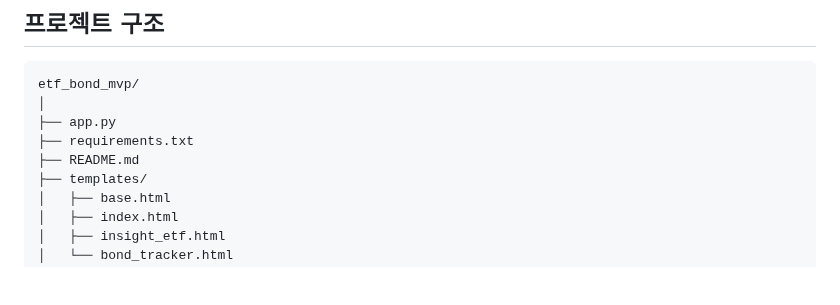
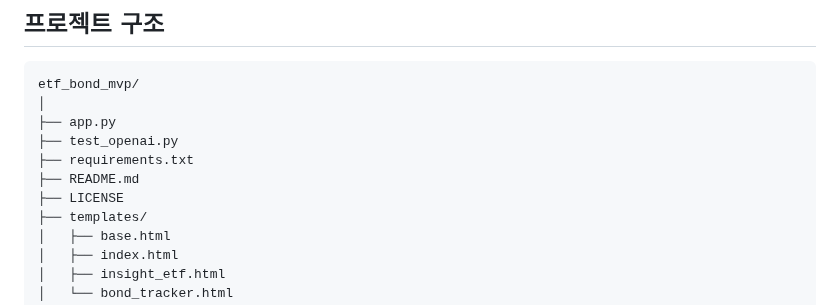
Before and after one commit to gitit36/etf-bond-advisor, a Markdown page: README.md, the part around the change. Rendered like a GitHub page; blank space fills up the shorter version.

```diff
--- a/README.md
+++ b/README.md
@@ -74,8 +74,10 @@
 etf_bond_mvp/
 │
 ├── app.py
+├── test_openai.py
 ├── requirements.txt
 ├── README.md
+├── LICENSE
 ├── templates/
 │   ├── base.html
 │   ├── index.html
```
